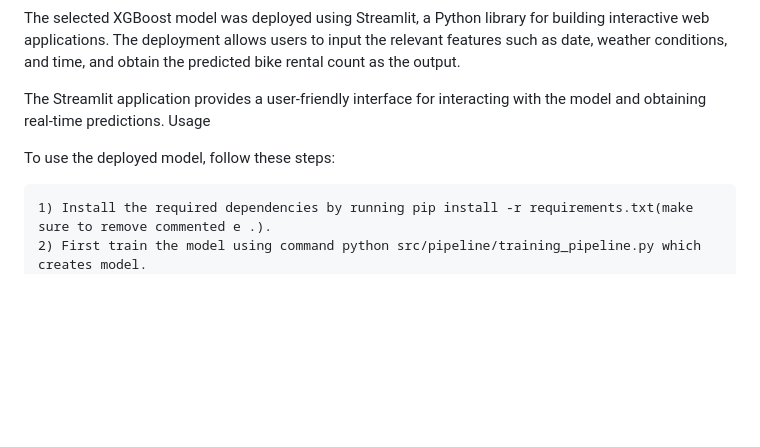
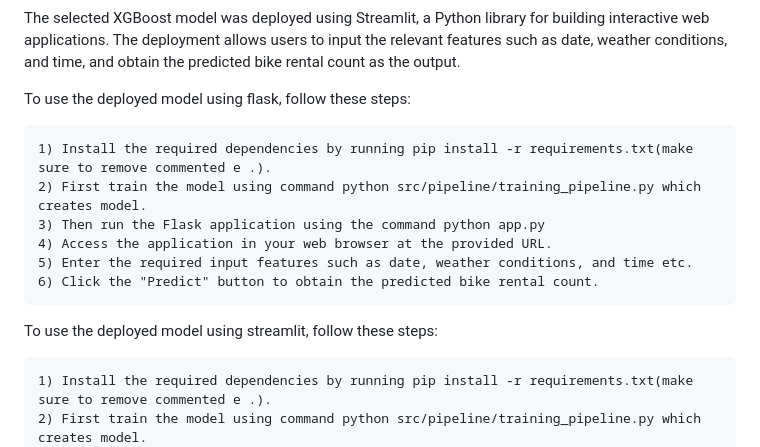
Before and after one commit to Pratik94229/Bike-Sharing-Demand-Prediction-End-to-End-Project, a Markdown page: README.md, the part around the change. Drawn GitHub-style; blank space fills up the shorter version.

```diff
--- a/README.md
+++ b/README.md
@@ -92,10 +92,16 @@ Model Deployment
 
 The selected XGBoost model was deployed using Streamlit, a Python library for building interactive web applications. The deployment allows users to input the relevant features such as date, weather conditions, and time, and obtain the predicted bike rental count as the output.
 
-The Streamlit application provides a user-friendly interface for interacting with the model and obtaining real-time predictions.
-Usage
+To use the deployed model using flask, follow these steps:
 
-To use the deployed model, follow these steps:
+    1) Install the required dependencies by running pip install -r requirements.txt(make sure to remove commented e .).
+    2) First train the model using command python src/pipeline/training_pipeline.py which creates model.
+    3) Then run the Flask application using the command python app.py
+    4) Access the application in your web browser at the provided URL.
+    5) Enter the required input features such as date, weather conditions, and time etc.
+    6) Click the "Predict" button to obtain the predicted bike rental count.
+
+To use the deployed model using streamlit, follow these steps:
 
     1) Install the required dependencies by running pip install -r requirements.txt(make sure to remove commented e .).
     2) First train the model using command python src/pipeline/training_pipeline.py which creates model.
```
